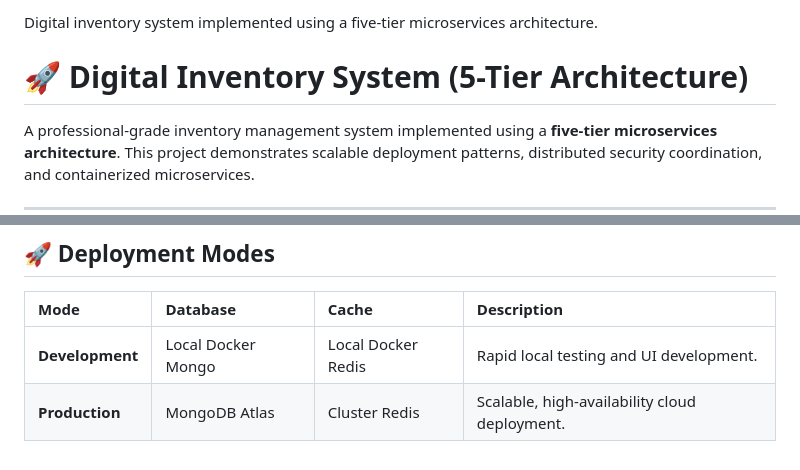
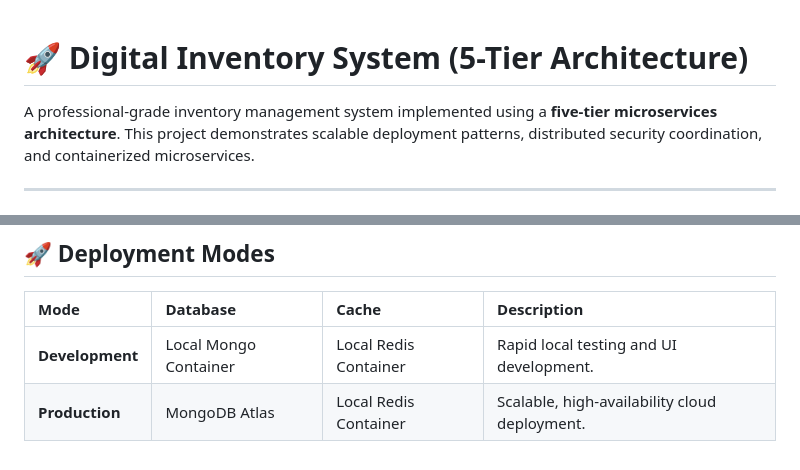
Before and after one commit to kabbo06/dg-inventory, a Markdown page: README.md, 2 parts joined by grey strips. Drawn GitHub-style.

Commit message:
Revise deployment modes for containerized setup 2
Updated deployment mode descriptions to reflect container usage.

```diff
--- a/README.md
+++ b/README.md
@@ -1,5 +1,3 @@
-Digital inventory system implemented using a five-tier microservices architecture.
-
 # 🚀 Digital Inventory System (5-Tier Architecture)
 
 A professional-grade inventory management system implemented using a **five-tier microservices architecture**. This project demonstrates scalable deployment patterns, distributed security coordination, and containerized microservices.
@@ -59,5 +57,5 @@ A professional-grade inventory management system implemented using a **five-tier
 
 | Mode | Database | Cache | Description |
 | :--- | :--- | :--- | :--- |
-| **Development** | Local Docker Mongo | Local Docker Redis | Rapid local testing and UI development. |
-| **Production** | MongoDB Atlas | Cluster Redis | Scalable, high-availability cloud deployment. |
+| **Development** | Local Mongo Container | Local Redis Container | Rapid local testing and UI development. |
+| **Production** | MongoDB Atlas | Local Redis Container | Scalable, high-availability cloud deployment. |
```
